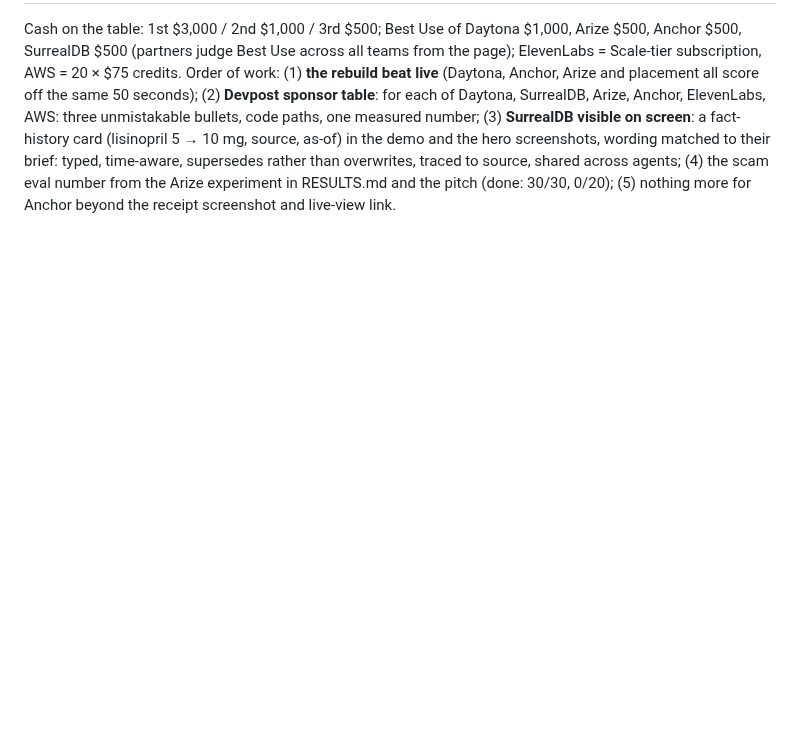
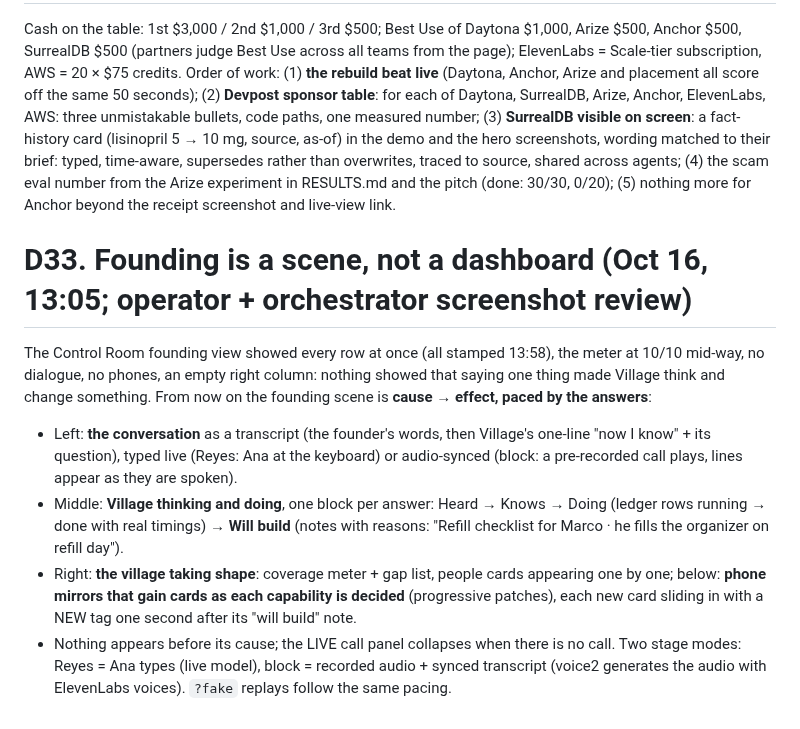
Before and after one commit to richelgomez99/village, a Markdown page: DECISIONS.md, the part around the change. Rendered like a GitHub page; blank space fills up the shorter version.

Commit message:
D33: founding is a scene; RESULTS: first live call
Co-Authored-By: Claude Fable 5.1 <noreply@anthropic.com>
Claude-Session: https://claude.ai/code/session_01J11Py3S7ZNLQiC9ZvkDdzT

```diff
--- a/DECISIONS.md
+++ b/DECISIONS.md
@@ -235,3 +235,10 @@ Pitch line after the block reveal: "Same code, no Reyes anywhere in it. Describe
 
 # D32. Prize focus for the rest of the day (Oct 16, 12:50; operator)
 Cash on the table: 1st $3,000 / 2nd $1,000 / 3rd $500; Best Use of Daytona $1,000, Arize $500, Anchor $500, SurrealDB $500 (partners judge Best Use across all teams from the page); ElevenLabs = Scale-tier subscription, AWS = 20 × $75 credits. Order of work: (1) **the rebuild beat live** (Daytona, Anchor, Arize and placement all score off the same 50 seconds); (2) **Devpost sponsor table**: for each of Daytona, SurrealDB, Arize, Anchor, ElevenLabs, AWS: three unmistakable bullets, code paths, one measured number; (3) **SurrealDB visible on screen**: a fact-history card (lisinopril 5 → 10 mg, source, as-of) in the demo and the hero screenshots, wording matched to their brief: typed, time-aware, supersedes rather than overwrites, traced to source, shared across agents; (4) the scam eval number from the Arize experiment in RESULTS.md and the pitch (done: 30/30, 0/20); (5) nothing more for Anchor beyond the receipt screenshot and live-view link.
+
+# D33. Founding is a scene, not a dashboard (Oct 16, 13:05; operator + orchestrator screenshot review)
+The Control Room founding view showed every row at once (all stamped 13:58), the meter at 10/10 mid-way, no dialogue, no phones, an empty right column: nothing showed that saying one thing made Village think and change something. From now on the founding scene is **cause → effect, paced by the answers**:
+- Left: **the conversation** as a transcript (the founder's words, then Village's one-line "now I know" + its question), typed live (Reyes: Ana at the keyboard) or audio-synced (block: a pre-recorded call plays, lines appear as they are spoken).
+- Middle: **Village thinking and doing**, one block per answer: Heard → Knows → Doing (ledger rows running → done with real timings) → **Will build** (notes with reasons: "Refill checklist for Marco · he fills the organizer on refill day").
+- Right: **the village taking shape**: coverage meter + gap list, people cards appearing one by one; below: **phone mirrors that gain cards as each capability is decided** (progressive patches), each new card sliding in with a NEW tag one second after its "will build" note.
+- Nothing appears before its cause; the LIVE call panel collapses when there is no call. Two stage modes: Reyes = Ana types (live model), block = recorded audio + synced transcript (voice2 generates the audio with ElevenLabs voices). `?fake` replays follow the same pacing.
```
Also changed, not shown: RESULTS.md (+3 -0 lines).
